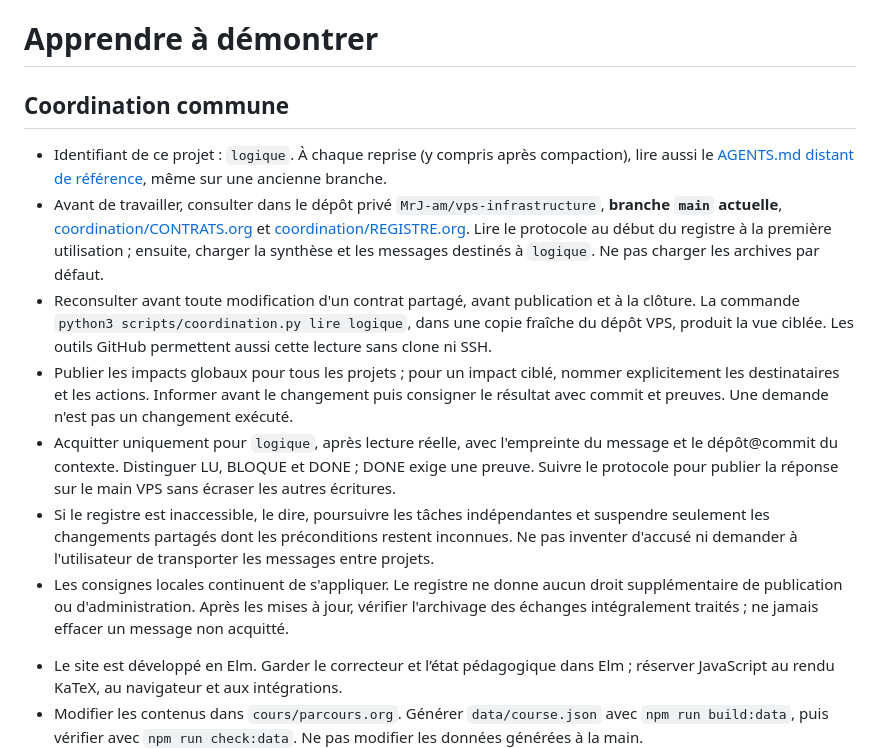
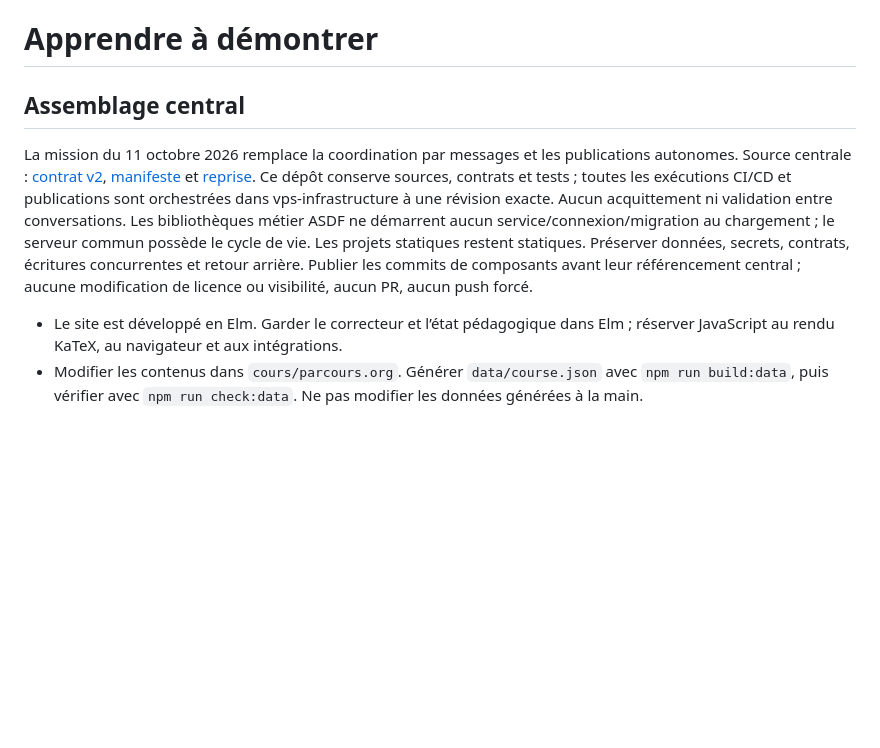
Before and after one commit to MrJ-am/apprendre-a-demontrer, a Markdown page: AGENTS.md, the part around one of its changes. Rendered like a GitHub page; blank space fills up the shorter version.

Commit message:
Référencer l’assemblage central sans acquittements entre projets

```diff
--- a/AGENTS.md
+++ b/AGENTS.md
@@ -1,13 +1,17 @@
 # Apprendre à démontrer
 
-<!-- coordination-commune:v1 -->
-## Coordination commune
+## Assemblage central
 
-- Identifiant de ce projet : `logique`. À chaque reprise (y compris après compaction), lire aussi le [AGENTS.md distant de référence](https://github.com/MrJ-am/apprendre-a-demontrer/blob/main/AGENTS.md), même sur une ancienne branche.
-- Avant de travailler, consulter dans le dépôt privé `MrJ-am/vps-infrastructure`, **branche `main` actuelle**, [coordination/CONTRATS.org](https://github.com/MrJ-am/vps-infrastructure/blob/main/coordination/CONTRATS.org) et [coordination/REGISTRE.org](https://github.com/MrJ-am/vps-infrastructure/blob/main/coordination/REGISTRE.org). Lire le protocole au début du registre à la première utilisation ; ensuite, charger la synthèse et les messages destinés à `logique`. Ne pas charger les archives par défaut.
-- Reconsulter avant toute modification d'un contrat partagé, avant publication et à la clôture. La commande `python3 scripts/coordination.py lire logique`, dans une copie fraîche du dépôt VPS, produit la vue ciblée. Les outils GitHub permettent aussi cette lecture sans clone ni SSH.
-- Publier les impacts globaux pour tous les projets ; pour un impact ciblé, nommer explicitement les destinataires et les actions. Informer avant le changement puis consigner le résultat avec commit et preuves. Une demande n'est pas un changement exécuté.
-- Acquitter uniquement pour `logique`, après lecture réelle, avec l'empreinte du message et le dépôt@commit du contexte. Distinguer LU, BLOQUE et DONE ; DONE exige une preuve. Suivre le protocole pour publier la réponse sur le main VPS sans écraser les autres écritures.
-- Si le registre est inaccessible, le dire, poursuivre les tâches indépendantes et suspendre seulement les changements partagés dont les préconditions restent inconnues. Ne pas inventer d'accusé ni demander à l'utilisateur de transporter les messages entre projets.
-- Les consignes locales continuent de s'appliquer. Le registre ne donne aucun droit supplémentaire de publication ou d'administration. Après les mises à jour, vérifier l'archivage des échanges intégralement traités ; ne jamais effacer un message non acquitté.
+La mission du 11 octobre 2026 remplace la coordination par messages et les
+publications autonomes. Source centrale : [contrat v2](https://github.com/MrJ-am/vps-infrastructure/blob/main/coordination/CONTRATS.org),
+[manifeste](https://github.com/MrJ-am/vps-infrastructure/blob/main/assemblage/manifest.json)
+et [reprise](https://github.com/MrJ-am/vps-infrastructure/blob/main/assemblage/REPRISE.md).
+Ce dépôt conserve sources, contrats et tests ; toutes les exécutions CI/CD et
+publications sont orchestrées dans vps-infrastructure à une révision exacte.
+Aucun acquittement ni validation entre conversations. Les bibliothèques métier
+ASDF ne démarrent aucun service/connexion/migration au chargement ; le serveur
+commun possède le cycle de vie. Les projets statiques restent statiques.
+Préserver données, secrets, contrats, écritures concurrentes et retour arrière.
+Publier les commits de composants avant leur référencement central ; aucune
+modification de licence ou visibilité, aucun PR, aucun push forcé.
 
```
Also changed, not shown: other parts of AGENTS.md (+0 -1 lines).
